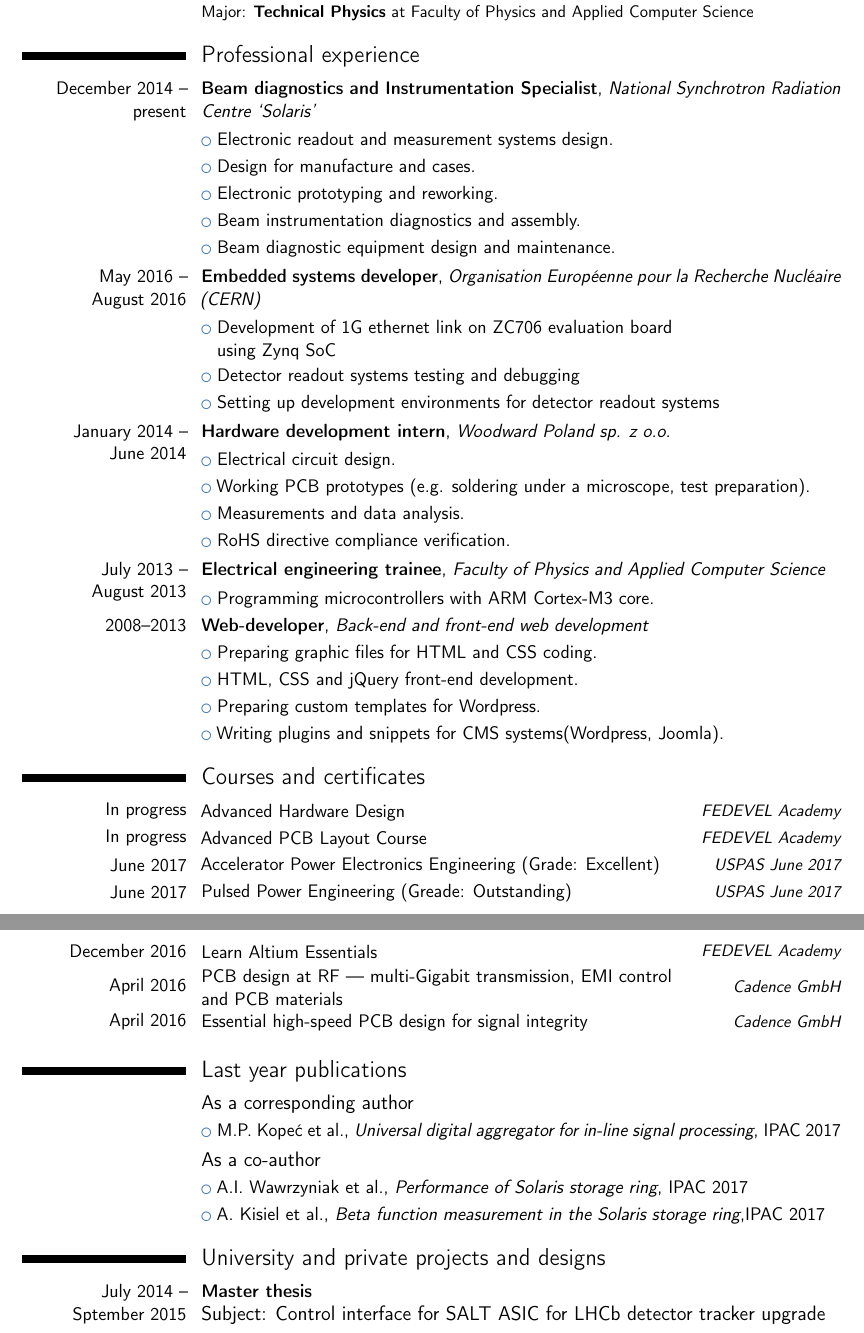
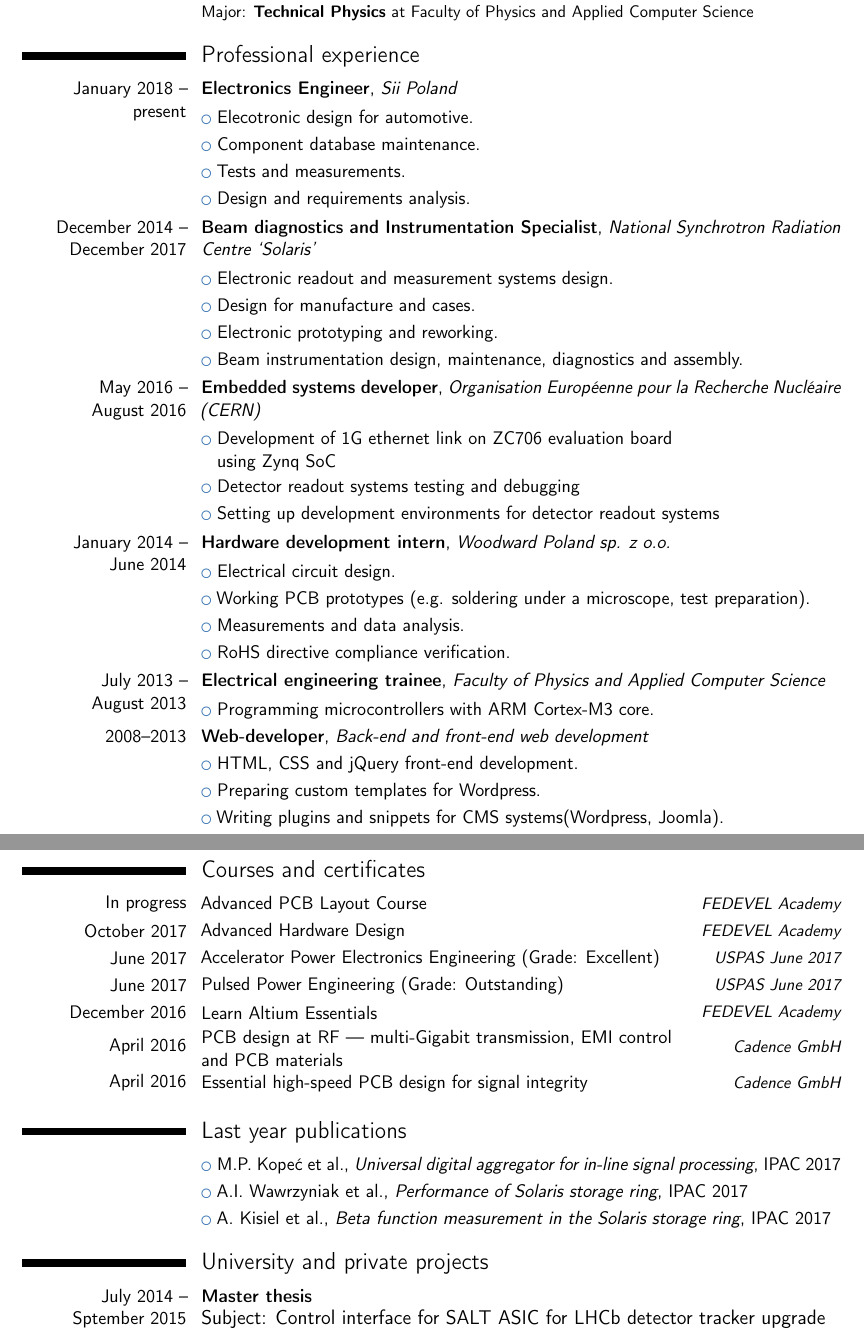
Before and after one commit to mpkopec/cv, a LaTeX CV (cvlatex.tex): two parts of pages 1 and 2 of 2, joined at a grey line, cut so that both start at the same text. Compiled offline with pdfLaTeX.

Commit message:
CV Mar 2018

```diff
--- a/cvlatex.tex
+++ b/cvlatex.tex
@@ -44,12 +44,18 @@
 \cventry{2010--2014}{BSc}{\textbf{AGH-UST}}{\textbf{Cracow}}{\textit{4.5}}{Major: \textbf{Technical Physics} at~Faculty of~Physics and~Applied Computer Science}
 
 \section{Professional experience}
-\cventry{December 2014 -- \linebreak present}{Beam diagnostics and Instrumentation Specialist}{National Synchrotron Radiation Centre `Solaris'}{}{}{}
+\cventry{January 2018 -- present}{Electronics Engineer}{Sii Poland}{}{}{}
+\vspace{-\baselineskip}
+\cvlistitem{Elecotronic design for automotive.}
+\cvlistitem{Component database maintenance.}
+\cvlistitem{Tests and measurements.}
+\cvlistitem{Design and requirements analysis.}
+
+\cventry{December 2014 -- December 2017}{Beam diagnostics and Instrumentation Specialist}{National Synchrotron Radiation Centre `Solaris'}{}{}{}
 \cvlistitem{Electronic readout and measurement systems design.}
 \cvlistitem{Design for manufacture and cases.}
 \cvlistitem{Electronic prototyping and reworking.}
-\cvlistitem{Beam instrumentation diagnostics and assembly.}
-\cvlistitem{Beam diagnostic equipment design and maintenance.}
+\cvlistitem{Beam instrumentation design, maintenance, diagnostics and assembly.}
 
 \cventry{May 2016 -- \linebreak August 2016}{Embedded systems developer}{Organisation Européenne pour la Recherche Nucléaire (CERN)}{}{}{}
 \cvlistitem{Development of 1G ethernet link on ZC706 evaluation board \newline using Zynq SoC}
@@ -69,21 +75,21 @@
 \cvlistitem{Programming microcontrollers with ARM Cortex-M3 core.}
 
 \cventry{2008--2013}{Web-developer}{Back-end and front-end web development}{}{}{}
-\cvlistitem{Preparing graphic files for HTML and CSS coding.}
 \cvlistitem{HTML, CSS and jQuery front-end development.}
 \cvlistitem{Preparing custom templates for Wordpress.}
 \cvlistitem{Writing plugins and snippets for CMS systems(Wordpress, Joomla).}
 
+\pagebreak
 \section{Courses and certificates}
 
-\mycvitemwithcomment{In progress}{Advanced Hardware Design \hspace{-7.5cm}}{FEDEVEL~Academy}
+\mycvitemwithcomment{In progress}{Advanced PCB Layout Course}{FEDEVEL~Academy}
 \vspace{-.5\baselineskip}
-\mycvitemwithcomment{In progress}{Advanced PCB Layout Course}{FEDEVEL~Academy}
+\mycvitemwithcomment{October 2017}{Advanced Hardware Design \hspace{-7.5cm}}{FEDEVEL~Academy}
 \vspace{-.5\baselineskip}
 \mycvitemwithcomment{June 2017}{Accelerator Power Electronics
 Engineering (Grade: Excellent)}{USPAS June 2017}
 \vspace{-.5\baselineskip}
-\mycvitemwithcomment{June 2017}{Pulsed Power Engineering (Greade:
+\mycvitemwithcomment{June 2017}{Pulsed Power Engineering (Grade:
 Outstanding)}{USPAS June 2017}
 \vspace{-.5\baselineskip}
 \mycvitemwithcomment{December 2016}{Learn Altium Essentials}{FEDEVEL~Academy}
@@ -95,18 +101,16 @@
 \vspace{-.5\baselineskip}
 
 \section{Last year publications}
-\subsection{As a~corresponding author}
 \cvlistitem{M.P. Kopeć et~al., \emph{Universal digital aggregator for in-line
 signal processing},
 IPAC~2017}
 
-\subsection{As a~co-author}
 \cvlistitem{A.I. Wawrzyniak et~al., \emph{Performance of Solaris storage
 ring}, IPAC 2017}
 \cvlistitem{ A. Kisiel et~al., \emph{Beta function measurement in the Solaris
-storage ring},IPAC 2017}
+storage ring}, IPAC 2017}
 
-\section{University and private projects and~designs}
+\section{University and private projects}
 \cventry{July 2014 -- \\Sptember 2015}{Master thesis}{}{}{}{{\large Subject: Control interface for SALT ASIC for LHCb detector tracker upgrade}}
 \cvlistitem{Hardware I\textsuperscript{2}C interface implementation in Verilog.}
 
```
Also changed, not shown: USPAS 2017 Kopec rating.pdf (added), cvlatex.pdf.
